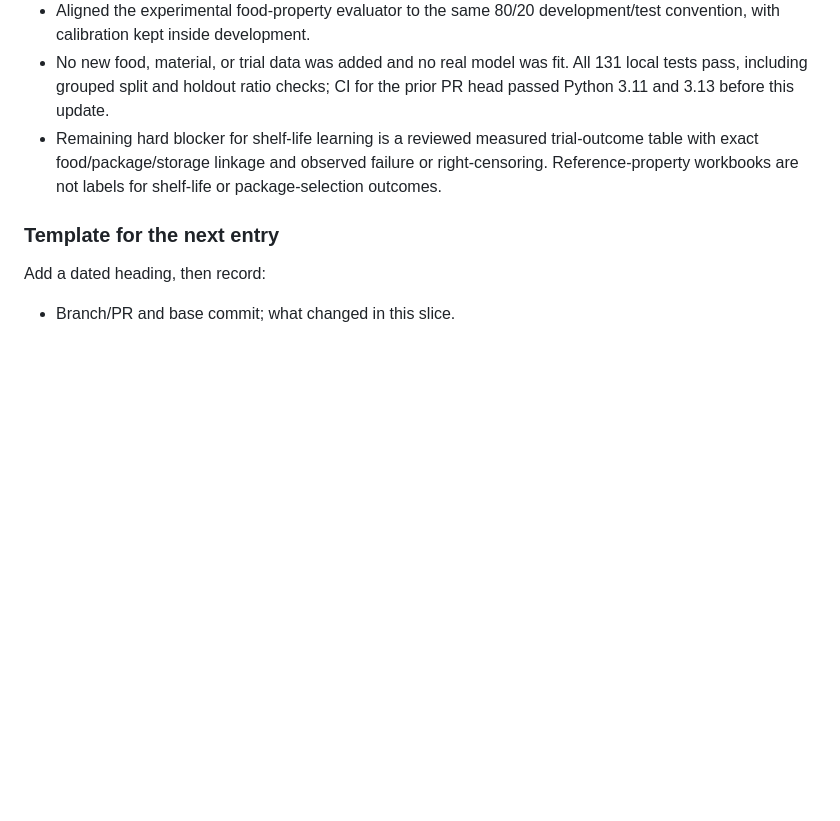
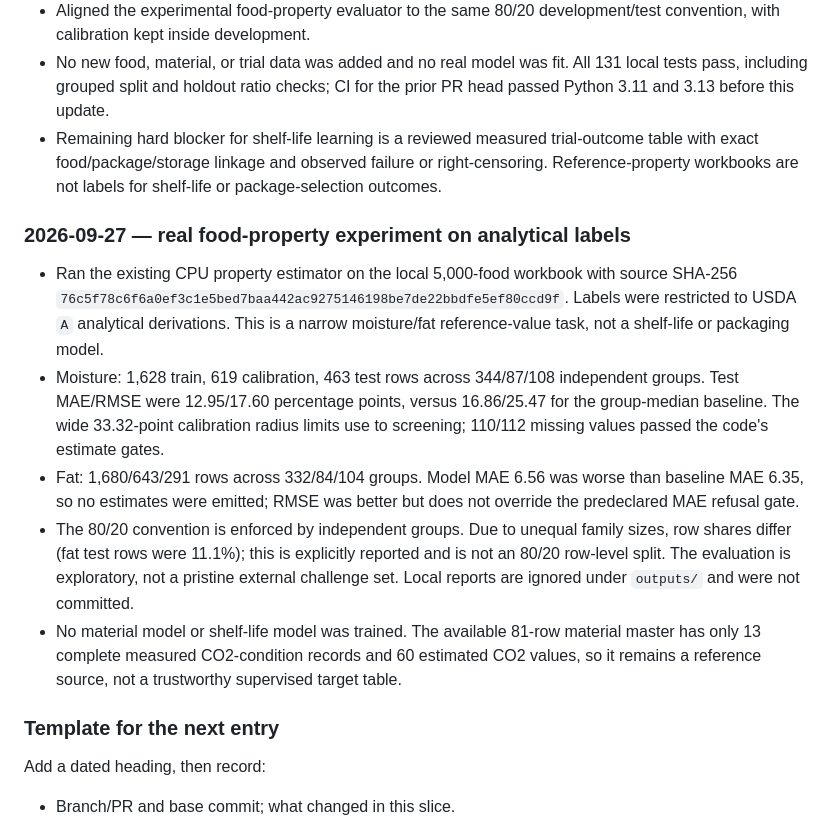
Before and after one commit to Aspirant200715/PackSense, a Markdown page: docs/implementation-log.md, the part around the change. GitHub-like rendering; blank space fills up the shorter version.

Commit message:
docs: record grouped real-food estimator results

```diff
--- a/docs/implementation-log.md
+++ b/docs/implementation-log.md
@@ -324,6 +324,30 @@ PackSense must continue to withhold a real package or shelf-life claim.
   failure or right-censoring. Reference-property workbooks are not labels for
   shelf-life or package-selection outcomes.
 
+### 2026-09-27 — real food-property experiment on analytical labels
+
+- Ran the existing CPU property estimator on the local 5,000-food workbook
+  with source SHA-256 `76c5f78c6f6a0ef3c1e5bed7baa442ac9275146198be7de22bbdfe5ef80ccd9f`.
+  Labels were restricted to USDA `A` analytical derivations. This is a narrow
+  moisture/fat reference-value task, not a shelf-life or packaging model.
+- Moisture: 1,628 train, 619 calibration, 463 test rows across 344/87/108
+  independent groups. Test MAE/RMSE were 12.95/17.60 percentage points,
+  versus 16.86/25.47 for the group-median baseline. The wide 33.32-point
+  calibration radius limits use to screening; 110/112 missing values passed
+  the code's estimate gates.
+- Fat: 1,680/643/291 rows across 332/84/104 groups. Model MAE 6.56 was worse
+  than baseline MAE 6.35, so no estimates were emitted; RMSE was better but
+  does not override the predeclared MAE refusal gate.
+- The 80/20 convention is enforced by independent groups. Due to unequal
+  family sizes, row shares differ (fat test rows were 11.1%); this is
+  explicitly reported and is not an 80/20 row-level split. The evaluation is
+  exploratory, not a pristine external challenge set. Local reports are
+  ignored under `outputs/` and were not committed.
+- No material model or shelf-life model was trained. The available 81-row
+  material master has only 13 complete measured CO2-condition records and 60
+  estimated CO2 values, so it remains a reference source, not a trustworthy
+  supervised target table.
+
 ### Template for the next entry
 
 Add a dated heading, then record:
```
Also changed, not shown: docs/property-estimation.md (+13 -9 lines).
